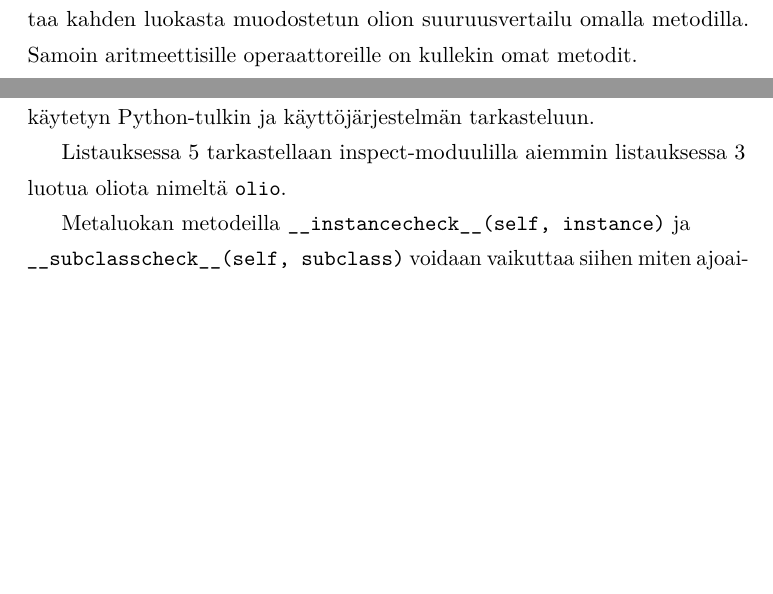
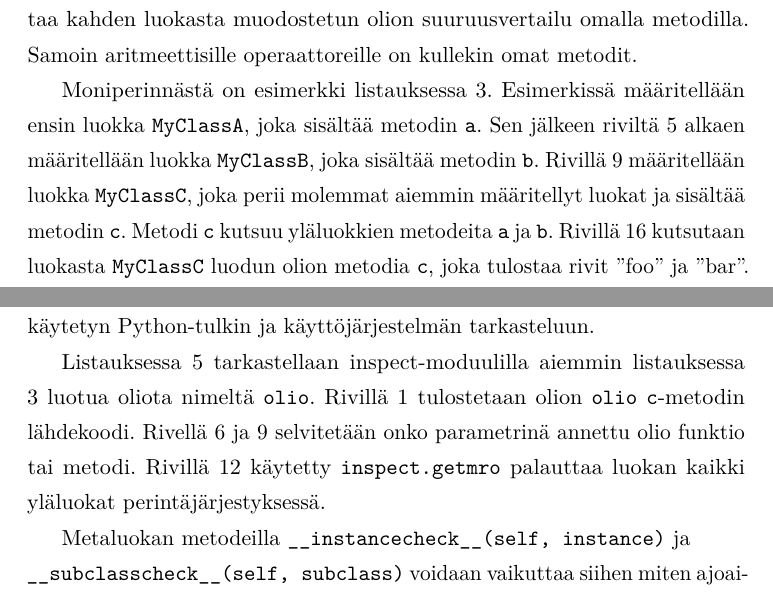
Before and after one commit to razz0/metaohjelmointi, a LaTeX document (tutkielma.tex): two parts of pages 8 and 10 of 17, joined at a grey line, cut so that both start at the same text, the shorter picture padded with empty space. Compiled offline with pdfLaTeX.

Commit message:
vähän säätöä

```diff
--- a/tutkielma.tex
+++ b/tutkielma.tex
@@ -227,6 +227,8 @@ Pythonissa myös luokat ovat olioita. Luokilla on joitain piirteitä kuten muodo
 
 Kahdella alaviivalla metodin nimen alussa ja lopussa merkitään luokan ''maagisia'' metodeita (magic methods) ja attribuutteja \cite[s. 104]{martelli2006python}. Näillä erikoisilla metodeilla on jokin erityinen käyttötarkoitus Pythonissa. Niiden toimintaa ja käyttöä on selitetty Pythonin dokumentaatiossa \cite{magic-methods}. Osa ''maagisista'' metodeista on sellaisia, että Python generoi ne olion luomisen yhteydessä, jolloin ne sisältävät jotain metatietoa itse oliosta. Monet metodeista ovat sellaisia, että niitä määrittelemällä tai muokkaamalla jo määriteltyjä voidaan vaikuttaa olion toimintaan ohjelmassa \cite{magic-methods, dive-into-python3}. Esimerkiksi muokkaamalla luokan \verb|__cmp__(self, other)|-metodia, voidaan ylikirjoittaa kahden luokasta muodostetun olion suuruusvertailu omalla metodilla. Samoin aritmeettisille operaattoreille on kullekin omat metodit.
 
+Moniperinnästä on esimerkki listauksessa \ref{lst:ex_moniperinta}. Esimerkissä määritellään ensin luokka \verb|MyClassA|, joka sisältää metodin \verb|a|. Sen jälkeen riviltä 5 alkaen määritellään luokka \verb|MyClassB|, joka sisältää metodin \verb|b|. Rivillä 9 määritellään luokka \verb|MyClassC|, joka perii molemmat aiemmin määritellyt luokat ja sisältää metodin \verb|c|. Metodi \verb|c| kutsuu yläluokkien metodeita \verb|a| ja \verb|b|. Rivillä 16 kutsutaan luokasta \verb|MyClassC| luodun olion metodia \verb|c|, joka tulostaa rivit ''foo'' ja ''bar''.
+
 \begin{listing}
 \begin{minted}[linenos,frame=single,framesep=10pt]{python}
 class MyClassA(object):
@@ -286,7 +287,7 @@ Olioita, luokkia ja funktioita voidaan muokata suoritusaikana melko vapaasti. Es
 
 Pythonin standardikirjaston inspect-moduuli tarjoaa työkaluja olioiden tilan tutkimiseen ohjelman suoritusaikana. Moduuli sys tarjoaa työkaluja käytetyn Python-tulkin ja käyttöjärjestelmän tarkasteluun.
 
-Listauksessa \ref{lst:ex_inspect_olio} tarkastellaan inspect-moduulilla aiemmin listauksessa \ref{lst:ex_moniperinta} luotua oliota nimeltä \verb|olio|.
+Listauksessa \ref{lst:ex_inspect_olio} tarkastellaan inspect-moduulilla aiemmin listauksessa \ref{lst:ex_moniperinta} luotua oliota nimeltä \verb|olio|. Rivillä 1 tulostetaan olion \verb|olio| \verb|c|-metodin lähdekoodi. Rivellä 6 ja 9 selvitetään onko parametrinä annettu olio funktio tai metodi. Rivillä 12 käytetty \verb|inspect.getmro| palauttaa luokan kaikki yläluokat perintäjärjestyksessä.
 
 \begin{listing}
 \begin{minted}[linenos,frame=single,framesep=10pt]{python}
```
Also changed, not shown: esitys.tex (+0 -9 lines), tutkielma.pdf, tutkielma.tex (7 more changed lines).
